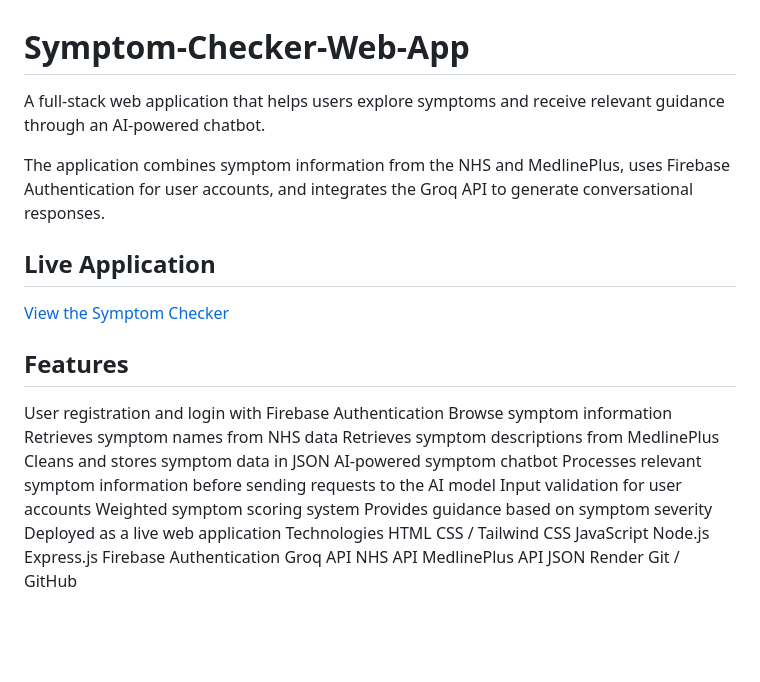
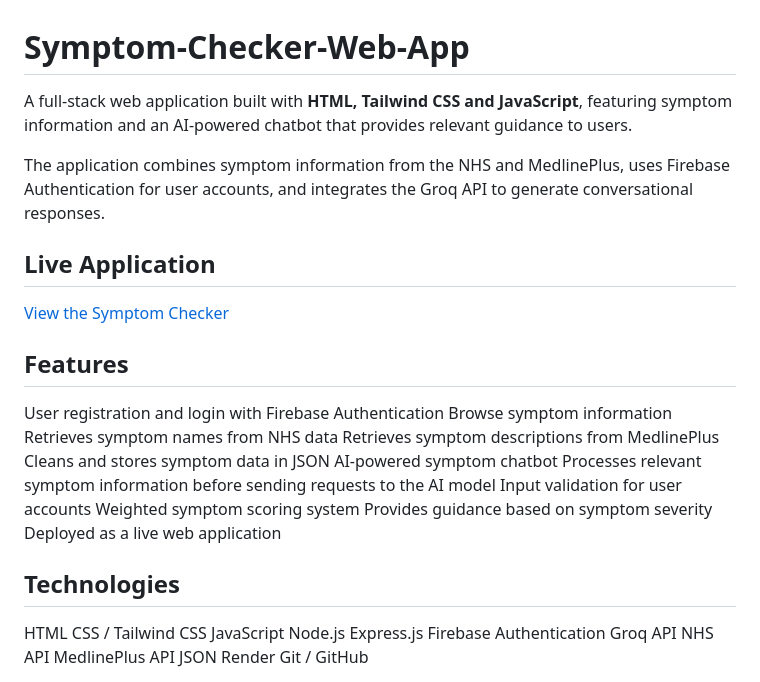
Before and after one commit to KarimElmouslemany/Symptom-Checker-Web-App, a Markdown page: README.md, the part around the change. Rendered like a GitHub page; blank space fills up the shorter version.

```diff
--- a/README.md
+++ b/README.md
@@ -1,6 +1,6 @@
 # Symptom-Checker-Web-App
 
-A full-stack web application that helps users explore symptoms and receive relevant guidance through an AI-powered chatbot.
+A full-stack web application built with **HTML, Tailwind CSS and JavaScript**, featuring symptom information and an AI-powered chatbot that provides relevant guidance to users.
 
 The application combines symptom information from the NHS and MedlinePlus, uses Firebase Authentication for user accounts, and integrates the Groq API to generate conversational responses.
 
@@ -8,6 +8,7 @@ The application combines symptom information from the NHS and MedlinePlus, uses
 [View the Symptom Checker](https://symptom-checker-karim-22562295.onrender.com)
 
 ## Features
+
 User registration and login with Firebase Authentication
 Browse symptom information
 Retrieves symptom names from NHS data
@@ -19,7 +20,9 @@ Input validation for user accounts
 Weighted symptom scoring system
 Provides guidance based on symptom severity
 Deployed as a live web application
-Technologies
+
+## Technologies
+
 HTML
 CSS / Tailwind CSS
 JavaScript
```
